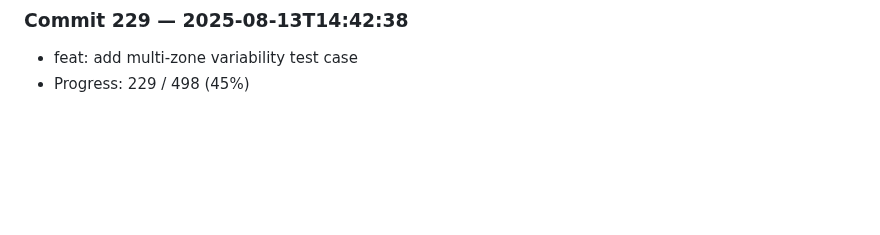
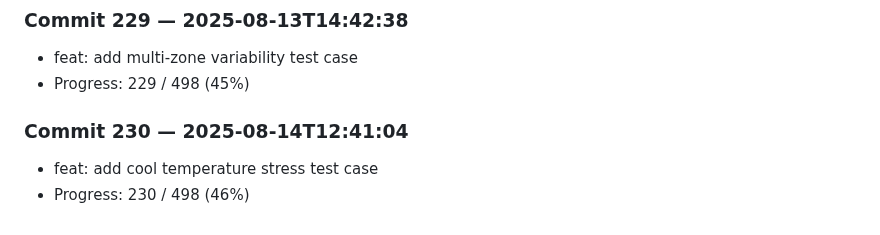
Before and after one commit to harshitha-8/ICPA, a Markdown page: research_log.md, the part around the change. GitHub-like rendering; blank space fills up the shorter version.

Commit message:
feat: add cool temperature stress test case

```diff
--- a/research_log.md
+++ b/research_log.md
@@ -916,3 +916,7 @@
 ### Commit 229 — 2025-08-13T14:42:38
 - feat: add multi-zone variability test case
 - Progress: 229 / 498 (45%)
+
+### Commit 230 — 2025-08-14T12:41:04
+- feat: add cool temperature stress test case
+- Progress: 230 / 498 (46%)
```
